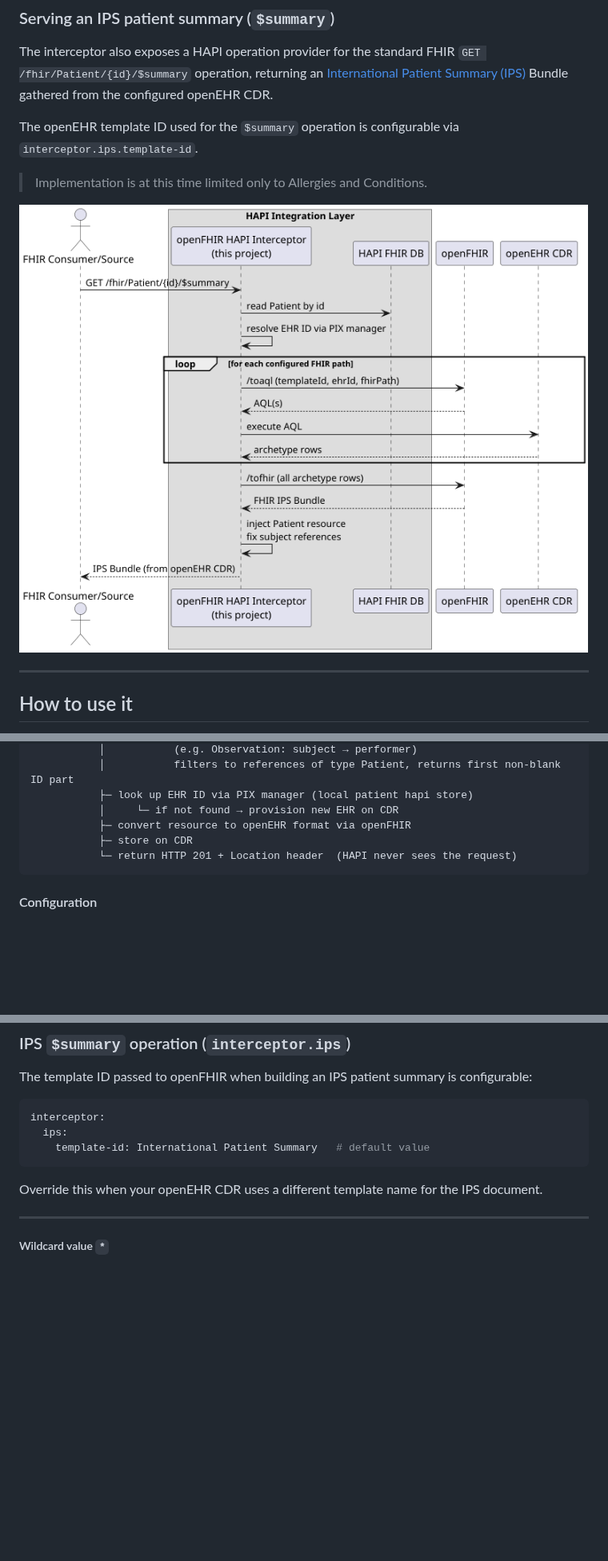
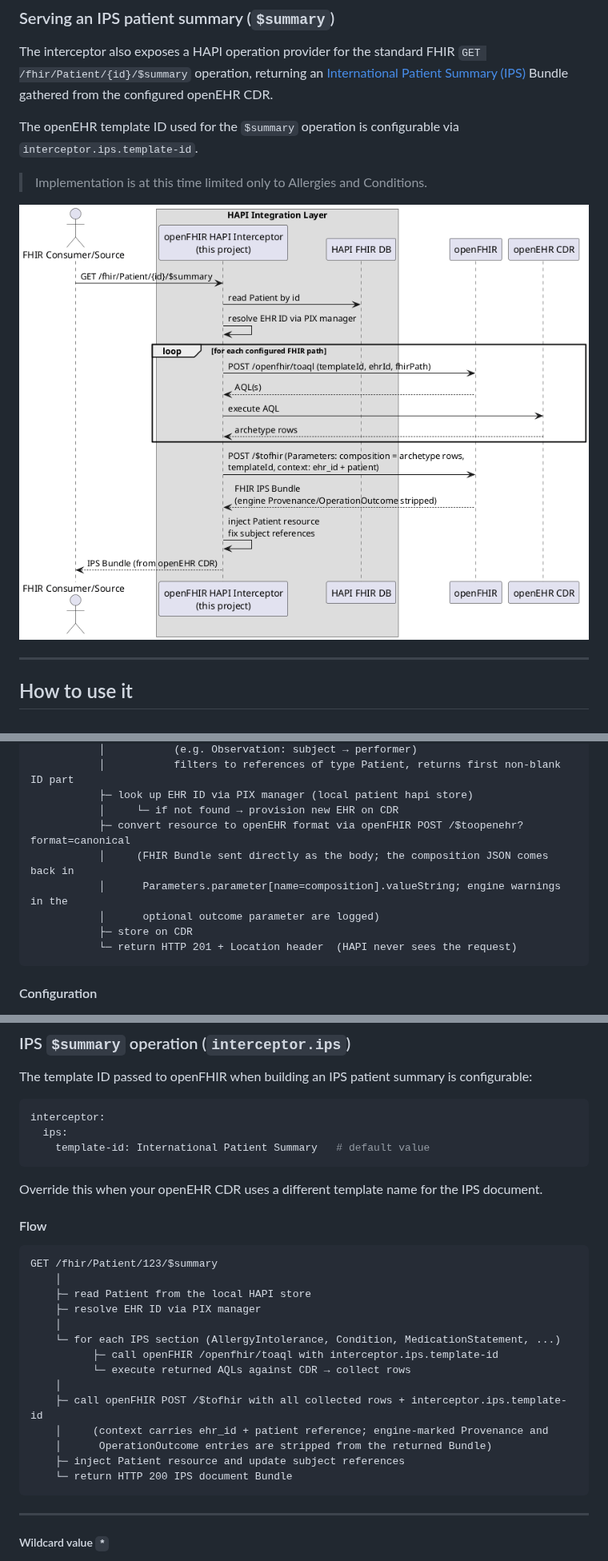
Before and after one commit to openFHIR/openfhir-hapi-interceptor, a Markdown page: README.md, 3 parts joined by grey strips. Shown at 80% size. Rendered like a GitHub page; pictures changed too: fhir_summary.png; blank space fills up the shorter version.

````diff
--- a/README.md
+++ b/README.md
@@ -243,7 +250,10 @@ POST /fhir
            │           filters to references of type Patient, returns first non-blank ID part
            ├─ look up EHR ID via PIX manager (local patient hapi store)
            │     └─ if not found → provision new EHR on CDR
-           ├─ convert resource to openEHR format via openFHIR
+           ├─ convert resource to openEHR format via openFHIR POST /$toopenehr?format=canonical
+           │     (FHIR Bundle sent directly as the body; the composition JSON comes back in
+           │      Parameters.parameter[name=composition].valueString; engine warnings in the
+           │      optional outcome parameter are logged)
            ├─ store on CDR
            └─ return HTTP 201 + Location header  (HAPI never sees the request)
 ```
@@ -365,6 +379,25 @@ interceptor:
 
 Override this when your openEHR CDR uses a different template name for the IPS document.
 
+#### Flow
+
+```
+GET /fhir/Patient/123/$summary
+    │
+    ├─ read Patient from the local HAPI store
+    ├─ resolve EHR ID via PIX manager
+    │
+    └─ for each IPS section (AllergyIntolerance, Condition, MedicationStatement, ...)
+          ├─ call openFHIR /openfhir/toaql with interceptor.ips.template-id
+          └─ execute returned AQLs against CDR → collect rows
+    │
+    ├─ call openFHIR POST /$tofhir with all collected rows + interceptor.ips.template-id
+    │     (context carries ehr_id + patient reference; engine-marked Provenance and
+    │      OperationOutcome entries are stripped from the returned Bundle)
+    ├─ inject Patient resource and update subject references
+    └─ return HTTP 200 IPS document Bundle
+```
+
 ---
 
 ##### Wildcard value `*`
````
Also changed, not shown: other parts of README.md (+60 -2 lines), CHANGELOG.md (added, +71 -0 lines), fhir_query.png, fhir_store.png, 12 other files.
